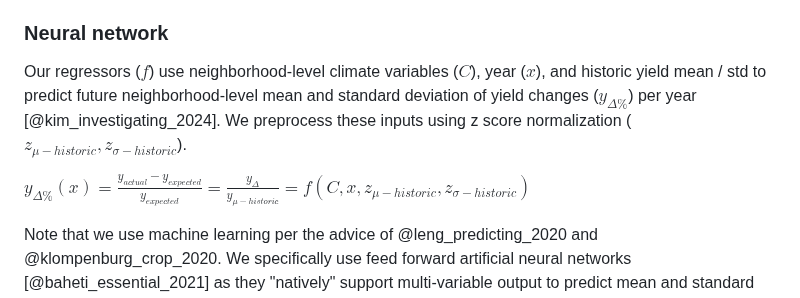
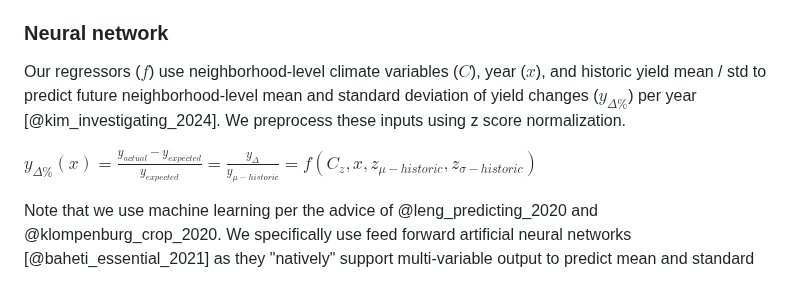
Before and after one commit to SchmidtDSE/maize-loss-climate-experiment, a Markdown page: paper/paper.md, the part around the change. Rendered like a GitHub page.

Commit message:
Clarify all inputs but year subject to z norm.

```diff
--- a/paper/paper.md
+++ b/paper/paper.md
@@ -92,9 +92,9 @@ With these data in mind, we build predictive models for use in simulations of fu
 We predict mean and standard deviation of yield deltas per neighborhood per year ahead of Monte Carlo simulations. This use of summary statistics helps ensure appropriate dimensionality for the dataset size given approximate normalilty in most neighborhoods [@kim_statistical_2013]. To predict these two responses, we describe each of the 9 CHC-CMIP6 variables as min, max, mean, count, and standard deviation per month for the given year. Along with the historic absolute yield mean and standard deviation seen in the neighborhood which capture some measures around baseline variability, these varibles constitute the input vector. See supplemental for further statistics and interactive tools for further exploration.
 
 ### Neural network
-Our regressors ($f$) use neighborhood-level climate variables ($C$), year ($x$), and historic yield mean / std to predict future neighborhood-level mean and standard deviation of yield changes ($y_{\Delta\%}$) per year [@kim_investigating_2024]. We preprocess these inputs using z score normalization ($z_{\mu-historic}, z_{\sigma-historic}$).
+Our regressors ($f$) use neighborhood-level climate variables ($C$), year ($x$), and historic yield mean / std to predict future neighborhood-level mean and standard deviation of yield changes ($y_{\Delta\%}$) per year [@kim_investigating_2024]. We preprocess these inputs using z score normalization.
 
-$y_{\Delta\%}(x) = \frac{y_{actual} - y_{expected}}{y_{expected}} = \frac{y_{\Delta}}{y_{\mu-historic}} = f(C, x, z_{\mu-historic}, z_{\sigma-historic})$
+$y_{\Delta\%}(x) = \frac{y_{actual} - y_{expected}}{y_{expected}} = \frac{y_{\Delta}}{y_{\mu-historic}} = f(C_z, x, z_{\mu-historic}, z_{\sigma-historic})$
 
 Note that we use machine learning per the advice of @leng_predicting_2020 and @klompenburg_crop_2020. We specifically use feed forward artificial neural networks [@baheti_essential_2021] as they "natively" support multi-variable output to predict mean and standard deviation together in the same network as opposed to some other machine learning options which must predict them separately [@brownlee_deep_2020]. Neural networks may also perform better in out-of-sample range estimation [@mwiti_random_2023]. Of course, many different kinds of neural network structures and configurations could meet these criteria. Therefore, we try various combinations of "hyper-parameters" in a grid search sweep [@joseph_grid_2018].
 
```
